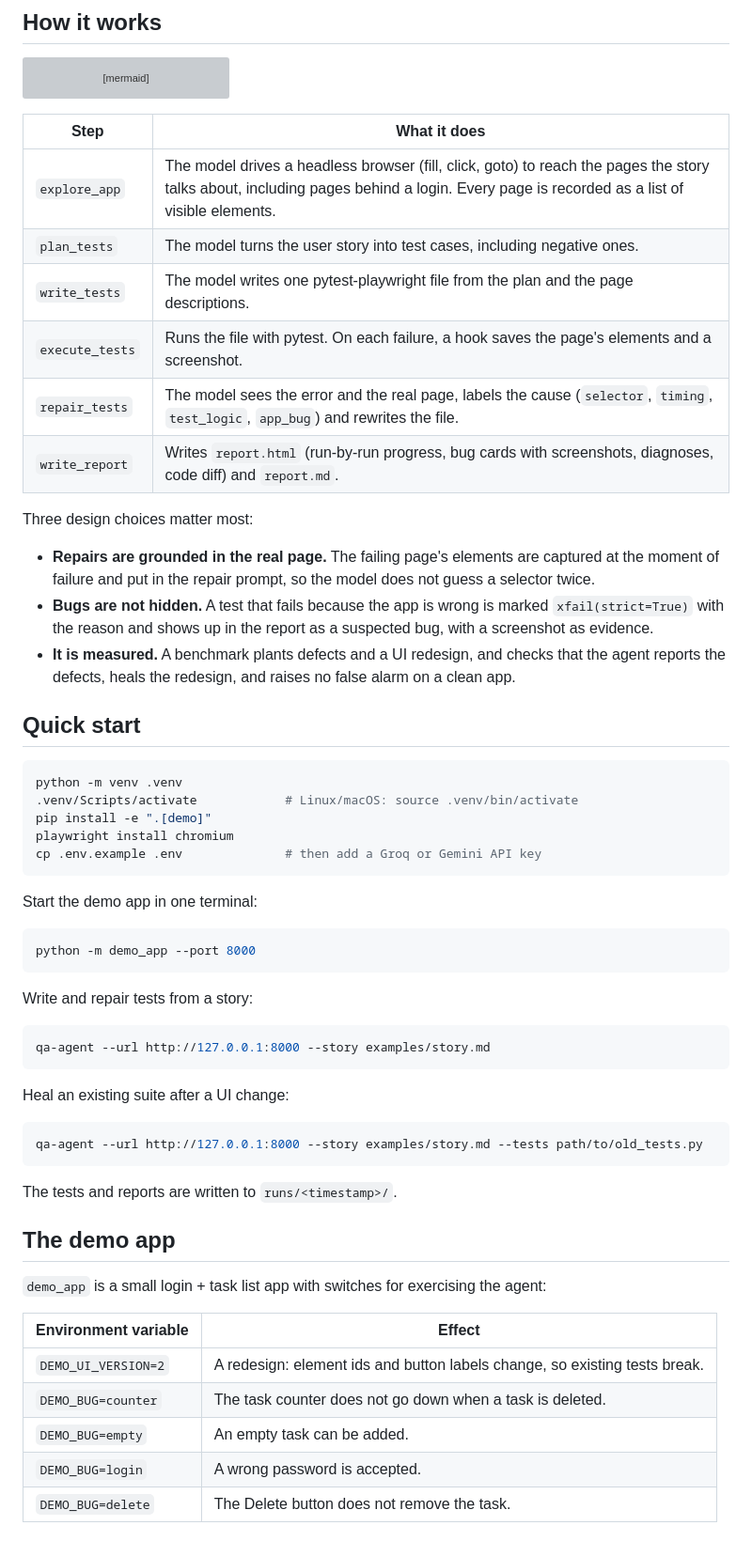
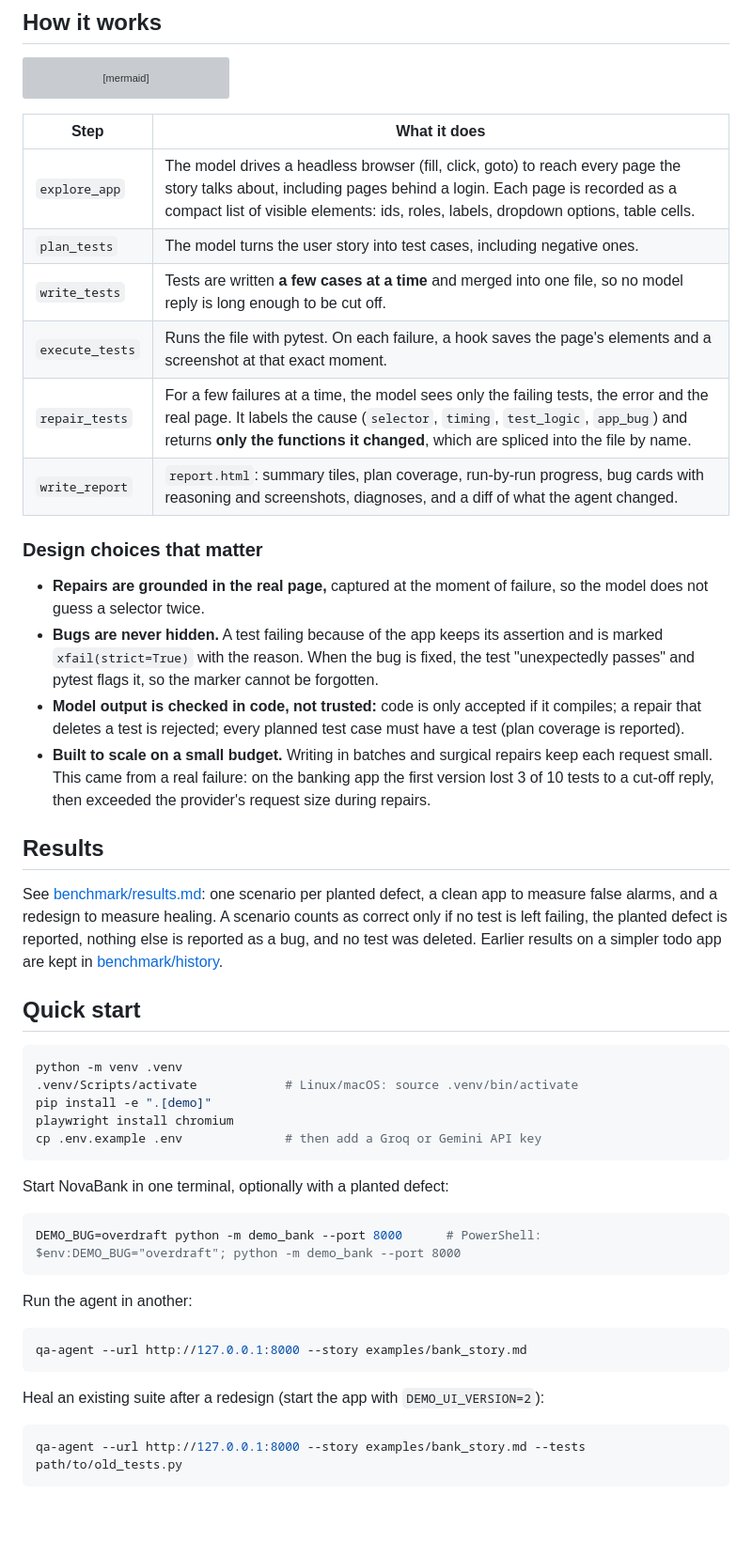
Before and after one commit to benyounesthamer/agentic-qa, a Markdown page: README.md, the part around one of its changes. Shown at 94% size. Drawn GitHub-style; blank space fills up the shorter version; grey boxes are pictures that could not be loaded.

````diff
--- a/README.md
+++ b/README.md
@@ -22,18 +46,23 @@ flowchart LR
 
 | Step | What it does |
 |---|---|
-| `explore_app` | The model drives a headless browser (fill, click, goto) to reach the pages the story talks about, including pages behind a login. Every page is recorded as a list of visible elements. |
+| `explore_app` | The model drives a headless browser (fill, click, goto) to reach every page the story talks about, including pages behind a login. Each page is recorded as a compact list of visible elements: ids, roles, labels, dropdown options, table cells. |
 | `plan_tests` | The model turns the user story into test cases, including negative ones. |
-| `write_tests` | The model writes one pytest-playwright file from the plan and the page descriptions. |
-| `execute_tests` | Runs the file with pytest. On each failure, a hook saves the page's elements and a screenshot. |
-| `repair_tests` | The model sees the error and the real page, labels the cause (`selector`, `timing`, `test_logic`, `app_bug`) and rewrites the file. |
-| `write_report` | Writes `report.html` (run-by-run progress, bug cards with screenshots, diagnoses, code diff) and `report.md`. |
+| `write_tests` | Tests are written **a few cases at a time** and merged into one file, so no model reply is long enough to be cut off. |
+| `execute_tests` | Runs the file with pytest. On each failure, a hook saves the page's elements and a screenshot at that exact moment. |
+| `repair_tests` | For a few failures at a time, the model sees only the failing tests, the error and the real page. It labels the cause (`selector`, `timing`, `test_logic`, `app_bug`) and returns **only the functions it changed**, which are spliced into the file by name. |
+| `write_report` | `report.html`: summary tiles, plan coverage, run-by-run progress, bug cards with reasoning and screenshots, diagnoses, and a diff of what the agent changed. |
 
-Three design choices matter most:
+### Design choices that matter
 
-- **Repairs are grounded in the real page.** The failing page's elements are captured at the moment of failure and put in the repair prompt, so the model does not guess a selector twice.
-- **Bugs are not hidden.** A test that fails because the app is wrong is marked `xfail(strict=True)` with the reason and shows up in the report as a suspected bug, with a screenshot as evidence.
-- **It is measured.** A benchmark plants defects and a UI redesign, and checks that the agent reports the defects, heals the redesign, and raises no false alarm on a clean app.
+- **Repairs are grounded in the real page,** captured at the moment of failure, so the model does not guess a selector twice.
+- **Bugs are never hidden.** A test failing because of the app keeps its assertion and is marked `xfail(strict=True)` with the reason. When the bug is fixed, the test "unexpectedly passes" and pytest flags it, so the marker cannot be forgotten.
+- **Model output is checked in code, not trusted:** code is only accepted if it compiles; a repair that deletes a test is rejected; every planned test case must have a test (plan coverage is reported).
+- **Built to scale on a small budget.** Writing in batches and surgical repairs keep each request small. This came from a real failure: on the banking app the first version lost 3 of 10 tests to a cut-off reply, then exceeded the provider's request size during repairs.
+
+## Results
+
+See [benchmark/results.md](benchmark/results.md): one scenario per planted defect, a clean app to measure false alarms, and a redesign to measure healing. A scenario counts as correct only if no test is left failing, the planted defect is reported, nothing else is reported as a bug, and no test was deleted. Earlier results on a simpler todo app are kept in [benchmark/history](benchmark/history/).
 
 ## Quick start
 
@@ -45,35 +74,21 @@ playwright install chromium
 cp .env.example .env              # then add a Groq or Gemini API key
 ```
 
-Start the demo app in one terminal:
+Start NovaBank in one terminal, optionally with a planted defect:
 
 ```bash
-python -m demo_app --port 8000
+DEMO_BUG=overdraft python -m demo_bank --port 8000      # PowerShell: $env:DEMO_BUG="overdraft"; python -m demo_bank --port 8000
 ```
 
-Write and repair tests from a story:
+Run the agent in another:
 
 ```bash
-qa-agent --url http://127.0.0.1:8000 --story examples/story.md
+qa-agent --url http://127.0.0.1:8000 --story examples/bank_story.md
 ```
 
-Heal an existing suite after a UI change:
+Heal an existing suite after a redesign (start the app with `DEMO_UI_VERSION=2`):
 
 ```bash
-qa-agent --url http://127.0.0.1:8000 --story examples/story.md --tests path/to/old_tests.py
+qa-agent --url http://127.0.0.1:8000 --story examples/bank_story.md --tests path/to/old_tests.py
 ```
 
-The tests and reports are written to `runs/<timestamp>/`.
-
-## The demo app
-
-`demo_app` is a small login + task list app with switches for exercising the agent:
-
-| Environment variable | Effect |
-|---|---|
-| `DEMO_UI_VERSION=2` | A redesign: element ids and button labels change, so existing tests break. |
-| `DEMO_BUG=counter` | The task counter does not go down when a task is deleted. |
-| `DEMO_BUG=empty` | An empty task can be added. |
-| `DEMO_BUG=login` | A wrong password is accepted. |
-| `DEMO_BUG=delete` | The Delete button does not remove the task. |
-
````
Also changed, not shown: other parts of README.md (+33 -28 lines), examples/bank_story.md (added, +21 -0 lines), benchmark/history/run4_strict_todo_app.md (renamed from benchmark/results.md), docs/bank_accounts.png (added), docs/bank_transfer_error.png (added), docs/report.png (deleted), docs/report_bank.png (added), 11 other files.
